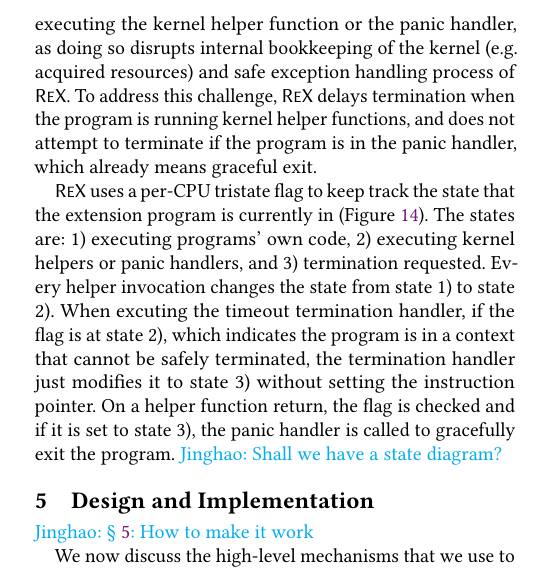
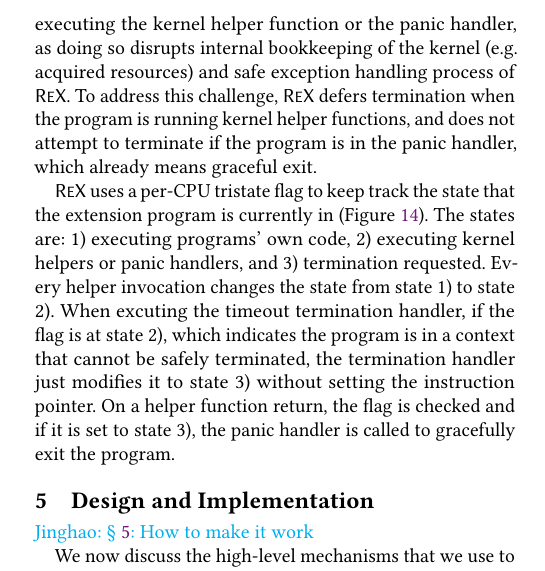
Before and after one commit to upgautamvt/publish-paper, a LaTeX paper (paper.tex, which reads principle.tex): part of one column of page 10 of 19, cut so that both start at the same text. Compiled offline with pdfLaTeX.

Commit message:
nits
Signed-off-by: Jinghao Jia <jinghao7@illinois.edu>

```diff
--- a/principle.tex
+++ b/principle.tex
@@ -536,7 +536,7 @@ One challenge involved in terminating a \projname{} program safely is that a
     function or the panic handler, as doing so disrupts internal bookkeeping of
     the kernel (e.g. acquired resources) and safe exception handling process of
     \projname{}.
-To address this challenge, \projname{} delays termination when the program is
+To address this challenge, \projname{} defers termination when the program is
     running kernel helper functions, and does not attempt to terminate if the
     program is in the panic handler, which already means graceful exit.
 % \begin{enumerate}
@@ -578,4 +578,4 @@ When excuting the timeout termination handler, if the flag is at state 2),
 On a helper function return, the flag is checked and if it is set to state 3),
     the panic handler is called to gracefully exit the program.
 % This mechanism is used to defer a panic invocation until the end of a helper execution.
-\jinghao{Shall we have a state diagram?}
+% \jinghao{Shall we have a state diagram?}
```
